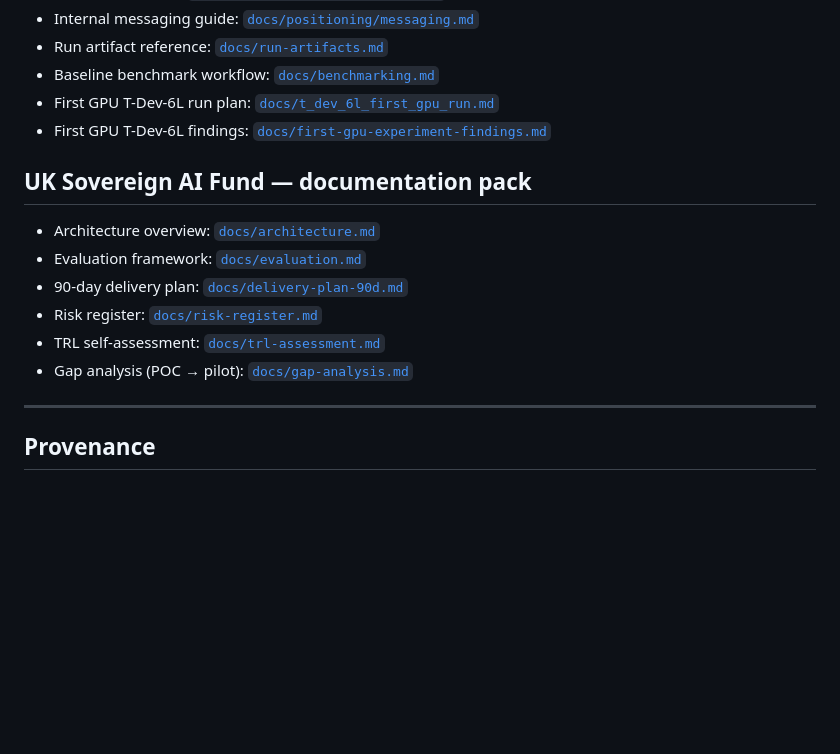
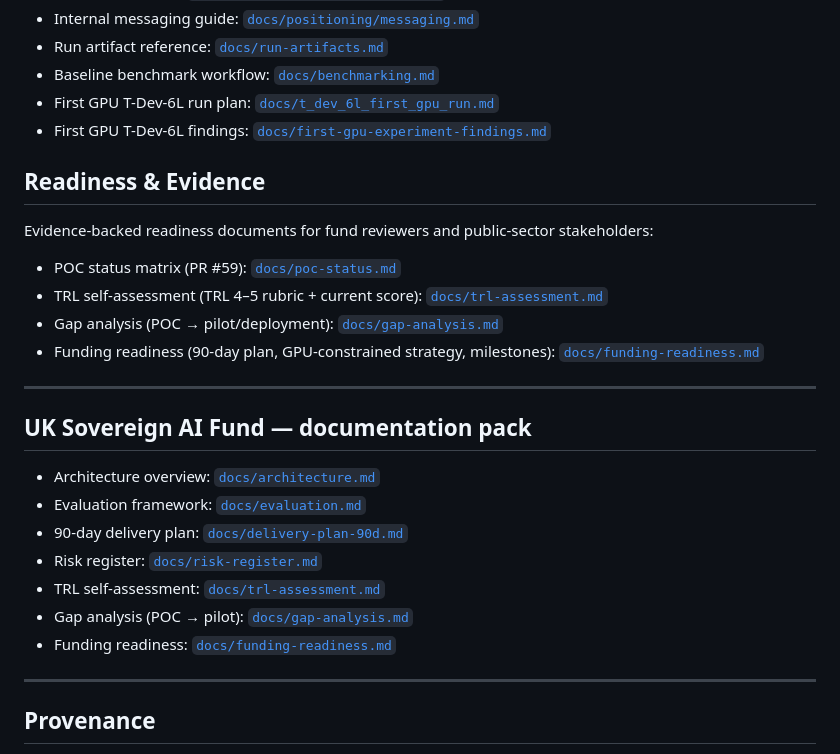
Before and after one commit to orkinosai25-org/supreme-modeltx, a Markdown page: README.md, the part around the change. Drawn GitHub-style; blank space fills up the shorter version.

Commit message:
docs: add funding-readiness.md and Readiness & Evidence section in README

```diff
--- a/README.md
+++ b/README.md
@@ -390,6 +390,17 @@ This platform is designed with sovereignty as a first principle — not just bra
 - First GPU T-Dev-6L run plan: [`docs/t_dev_6l_first_gpu_run.md`](docs/t_dev_6l_first_gpu_run.md)
 - First GPU T-Dev-6L findings: [`docs/first-gpu-experiment-findings.md`](docs/first-gpu-experiment-findings.md)
 
+## Readiness & Evidence
+
+Evidence-backed readiness documents for fund reviewers and public-sector stakeholders:
+
+- POC status matrix (PR #59): [`docs/poc-status.md`](docs/poc-status.md)
+- TRL self-assessment (TRL 4–5 rubric + current score): [`docs/trl-assessment.md`](docs/trl-assessment.md)
+- Gap analysis (POC → pilot/deployment): [`docs/gap-analysis.md`](docs/gap-analysis.md)
+- Funding readiness (90-day plan, GPU-constrained strategy, milestones): [`docs/funding-readiness.md`](docs/funding-readiness.md)
+
+---
+
 ## UK Sovereign AI Fund — documentation pack
 
 - Architecture overview: [`docs/architecture.md`](docs/architecture.md)
@@ -398,6 +409,7 @@ This platform is designed with sovereignty as a first principle — not just bra
 - Risk register: [`docs/risk-register.md`](docs/risk-register.md)
 - TRL self-assessment: [`docs/trl-assessment.md`](docs/trl-assessment.md)
 - Gap analysis (POC → pilot): [`docs/gap-analysis.md`](docs/gap-analysis.md)
+- Funding readiness: [`docs/funding-readiness.md`](docs/funding-readiness.md)
 
 ---
 
```
Also changed, not shown: docs/funding-readiness.md (added, +146 -0 lines).
